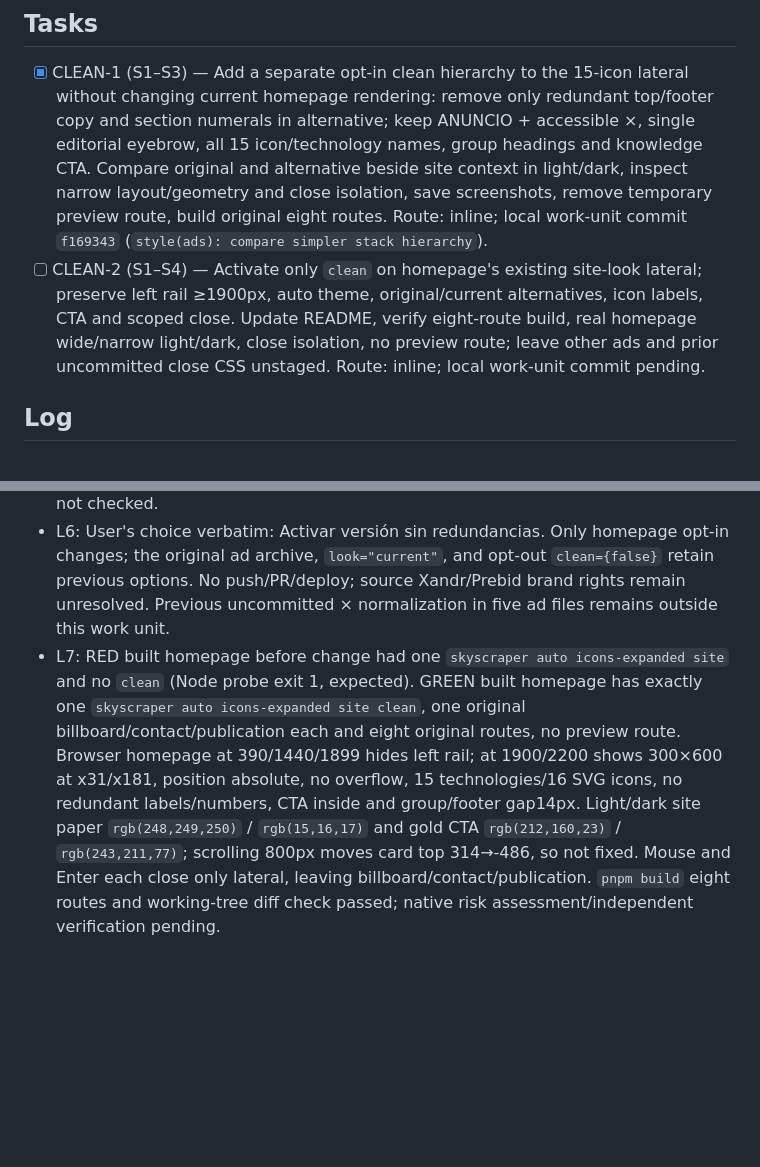
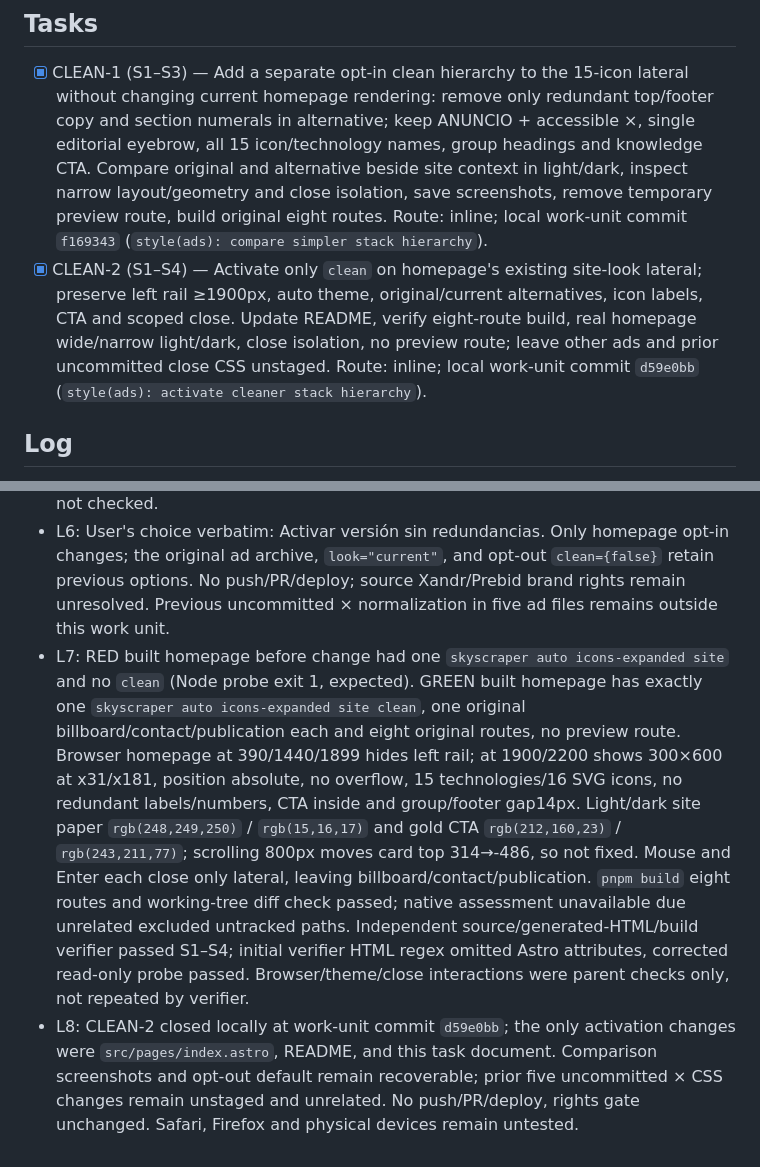
Before and after one commit to tekylo/portfolio-adt, a Markdown page: odd/tasks/lateral-hierarchy-comparison.md, 2 parts joined by grey strips. Rendered like a GitHub page; blank space fills up the shorter version.

Commit message:
docs(odd): record clean lateral activation

```diff
--- a/odd/tasks/lateral-hierarchy-comparison.md
+++ b/odd/tasks/lateral-hierarchy-comparison.md
@@ -10,7 +10,7 @@ AdTech. creo que quitaría el titulo CONOCIMIENTOS · PORTFOLIO HERRAMIENTAS / P
 
 ## Tasks
 - [x] CLEAN-1 (S1–S3) — Add a separate opt-in clean hierarchy to the 15-icon lateral without changing current homepage rendering: remove only redundant top/footer copy and section numerals in alternative; keep ANUNCIO + accessible ×, single editorial eyebrow, all 15 icon/technology names, group headings and knowledge CTA. Compare original and alternative beside site context in light/dark, inspect narrow layout/geometry and close isolation, save screenshots, remove temporary preview route, build original eight routes. Route: inline; local work-unit commit `f169343` (`style(ads): compare simpler stack hierarchy`).
-- [ ] CLEAN-2 (S1–S4) — Activate only `clean` on homepage's existing site-look lateral; preserve left rail ≥1900px, auto theme, original/current alternatives, icon labels, CTA and scoped close. Update README, verify eight-route build, real homepage wide/narrow light/dark, close isolation, no preview route; leave other ads and prior uncommitted close CSS unstaged. Route: inline; local work-unit commit pending.
+- [x] CLEAN-2 (S1–S4) — Activate only `clean` on homepage's existing site-look lateral; preserve left rail ≥1900px, auto theme, original/current alternatives, icon labels, CTA and scoped close. Update README, verify eight-route build, real homepage wide/narrow light/dark, close isolation, no preview route; leave other ads and prior uncommitted close CSS unstaged. Route: inline; local work-unit commit `d59e0bb` (`style(ads): activate cleaner stack hierarchy`).
 
 ## Log
 - L1: del anucio de Stack Tecnológico
@@ -20,4 +20,5 @@ AdTech. creo que quitaría el titulo CONOCIMIENTOS · PORTFOLIO HERRAMIENTAS / P
 - L4: Prior uncommitted close-control normalization touches this same component plus four other ads; staged only new clean-option component hunks for work-unit commit `f169343`, leaving the old `.close` hunk and four other files in working tree. Do not conflate comparison with previous pending fix.
 - L5: Independent source/build/screenshot verifier found no staged-feature defect: S1 and S3 pass, S2 source/build pass; did not repeat browser interactions/viewport checks, and its build used working tree with unstaged `.close` styling. `git diff --cached --check` exit 0, eight-route build passed. Astro LSP has no server for this component, so no diagnostics were collected. Comparison is complete locally; homepage remains on current appearance pending an explicit visual choice. No publication before Xandr/Prebid.js rights clearance; Safari/Firefox/physical devices not checked.
 - L6: User's choice verbatim: Activar versión sin redundancias. Only homepage opt-in changes; the original ad archive, `look="current"`, and opt-out `clean={false}` retain previous options. No push/PR/deploy; source Xandr/Prebid brand rights remain unresolved. Previous uncommitted × normalization in five ad files remains outside this work unit.
-- L7: RED built homepage before change had one `skyscraper auto icons-expanded site` and no `clean` (Node probe exit 1, expected). GREEN built homepage has exactly one `skyscraper auto icons-expanded site clean`, one original billboard/contact/publication each and eight original routes, no preview route. Browser homepage at 390/1440/1899 hides left rail; at 1900/2200 shows 300×600 at x31/x181, position absolute, no overflow, 15 technologies/16 SVG icons, no redundant labels/numbers, CTA inside and group/footer gap14px. Light/dark site paper `rgb(248,249,250)` / `rgb(15,16,17)` and gold CTA `rgb(212,160,23)` / `rgb(243,211,77)`; scrolling 800px moves card top 314→-486, so not fixed. Mouse and Enter each close only lateral, leaving billboard/contact/publication. `pnpm build` eight routes and working-tree diff check passed; native risk assessment/independent verification pending.
+- L7: RED built homepage before change had one `skyscraper auto icons-expanded site` and no `clean` (Node probe exit 1, expected). GREEN built homepage has exactly one `skyscraper auto icons-expanded site clean`, one original billboard/contact/publication each and eight original routes, no preview route. Browser homepage at 390/1440/1899 hides left rail; at 1900/2200 shows 300×600 at x31/x181, position absolute, no overflow, 15 technologies/16 SVG icons, no redundant labels/numbers, CTA inside and group/footer gap14px. Light/dark site paper `rgb(248,249,250)` / `rgb(15,16,17)` and gold CTA `rgb(212,160,23)` / `rgb(243,211,77)`; scrolling 800px moves card top 314→-486, so not fixed. Mouse and Enter each close only lateral, leaving billboard/contact/publication. `pnpm build` eight routes and working-tree diff check passed; native assessment unavailable due unrelated excluded untracked paths. Independent source/generated-HTML/build verifier passed S1–S4; initial verifier HTML regex omitted Astro attributes, corrected read-only probe passed. Browser/theme/close interactions were parent checks only, not repeated by verifier.
+- L8: CLEAN-2 closed locally at work-unit commit `d59e0bb`; the only activation changes were `src/pages/index.astro`, README, and this task document. Comparison screenshots and opt-out default remain recoverable; prior five uncommitted × CSS changes remain unstaged and unrelated. No push/PR/deploy, rights gate unchanged. Safari, Firefox and physical devices remain untested.
```
